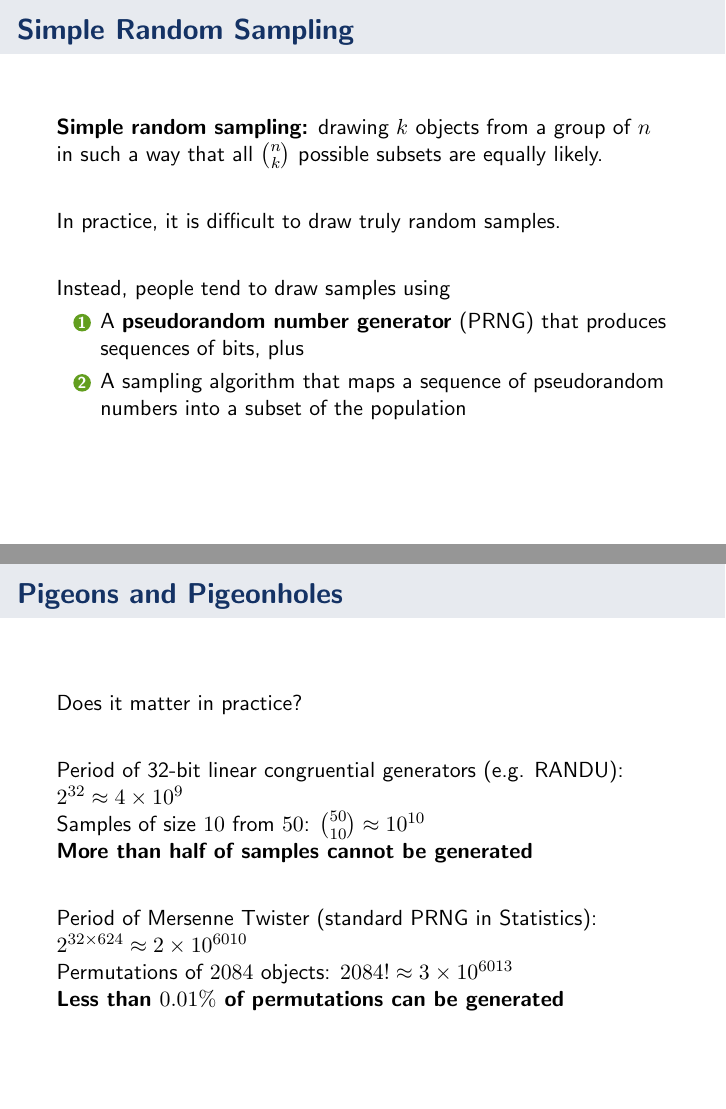
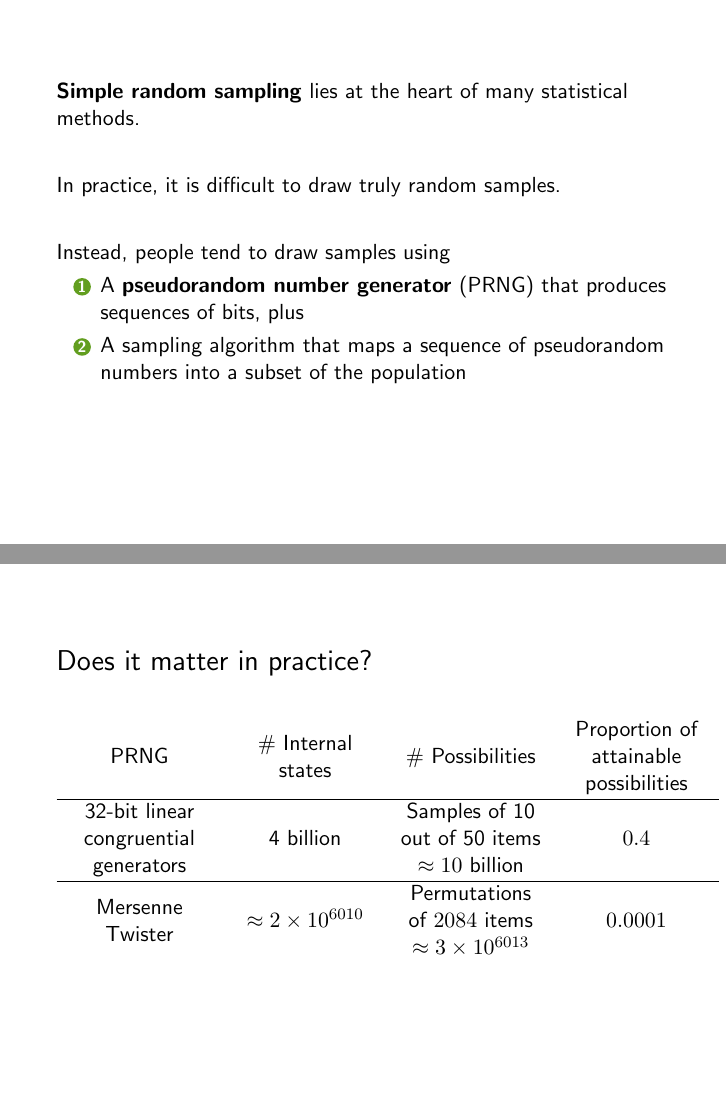
Before and after one commit to kellieotto/prng-slides, LaTeX slides (lightning-talk.tex): pages 2 and 8 of 13 before the commit and pages 2 and 5 of 9 after it, joined at a grey line. Compiled offline with pdfLaTeX.

Commit message:
Incorporate feedback from LG

```diff
--- a/lightning-talk.tex
+++ b/lightning-talk.tex
@@ -3,6 +3,9 @@
 \usepackage{beamerthemesplit}
 \usepackage{graphicx}
 \usepackage{color, natbib, hyperref}
+\usepackage{multirow}
+\usepackage{,array}
+\newcolumntype{L}{>{\centering\arraybackslash}m{2.5cm}}
 \usepackage{bibentry}
 \nobibliography*
 
@@ -157,8 +160,8 @@
 \section[Introduction]{Introduction}
 
 \frame{
-\frametitle{Simple Random Sampling}
-\textbf{Simple random sampling:} drawing $k$ objects from a group of $n$ in such a way that all $n\choose k$ possible subsets are equally likely. \\
+%\frametitle{Simple Random Sampling}
+\textbf{Simple random sampling} lies at the heart of many statistical methods.
 \vspace{20pt}
 
 In practice, it is difficult to draw truly random samples.
@@ -201,4 +204,3 @@ Instead, people tend to draw samples using
 
 }
 \frame{
-\frametitle{Pigeons and Pigeonholes}
@@ -213,4 +216,3 @@ If there are $n$ pigeonholes and $m>n$ pigeons, then there exists at least one p
 \tiny \href{https://commons.wikimedia.org/w/index.php?curid=4658682}{(Wikipedia)}
 \end{figure}
 
-\pause
@@ -220,19 +222,33 @@ If ${n \choose k}$ is greater than the size of a PRNG's state space, then the PR
 }
 
 \frame{
-\frametitle{Pigeons and Pigeonholes}
+%\frametitle{Pigeons and Pigeonholes}
 
-Does it matter in practice?
-\pause
+{\Large Does it matter in practice? }
+%\pause
+%
+%\vspace{20pt}
+%
+%Period of 32-bit linear congruential generators (e.g. RANDU): $2^{32} \approx 4 \times 10^9$ \\
+%Samples of size $10$ from $50$: ${50 \choose 10} \approx 10^{10}$ \\
+%\textbf{More than half of samples cannot be generated}
+%\vspace{20pt}
+%\pause
+%
+%Period of Mersenne Twister (standard PRNG in Statistics): $2^{32 \times 624} \approx 2 \times 10^{6010}$ \\
+%Permutations of $2084$ objects: $2084! \approx 3 \times 10^{6013}$\\
+%\textbf{Less than $0.01\%$ of permutations can be generated}
 
-\vspace{20pt}
 
-Period of 32-bit linear congruential generators (e.g. RANDU): $2^{32} \approx 4 \times 10^9$ \\
-Samples of size $10$ from $50$: ${50 \choose 10} \approx 10^{10}$ \\
-\textbf{More than half of samples cannot be generated}
-\vspace{20pt}
-\pause
+\begin{center}
+\begin{table}[htdp]
+\begin{tabular}{LLLL}
+PRNG & \# Internal states & \# Possibilities & Proportion of attainable possibilities \\
+\hline
+32-bit linear congruential generators & 4 billion & Samples of 10 out of 50 items $\approx 10$ billion & $0.4$ \\
+\hline
+Mersenne Twister & $\approx 2 \times 10^{6010}$ & Permutations of $2084$ items $\approx 3 \times 10^{6013}$ & $0.0001$
+\end{tabular}
+\end{table}%
+\end{center}
 
-Period of Mersenne Twister (standard PRNG in Statistics): $2^{32 \times 624} \approx 2 \times 10^{6010}$ \\
-Permutations of $2084$ objects: $2084! \approx 3 \times 10^{6013}$\\
-\textbf{Less than $0.01\%$ of permutations can be generated}
```
Also changed, not shown: lightning-talk.pdf, lightning-talk.tex (59 more changed lines).
